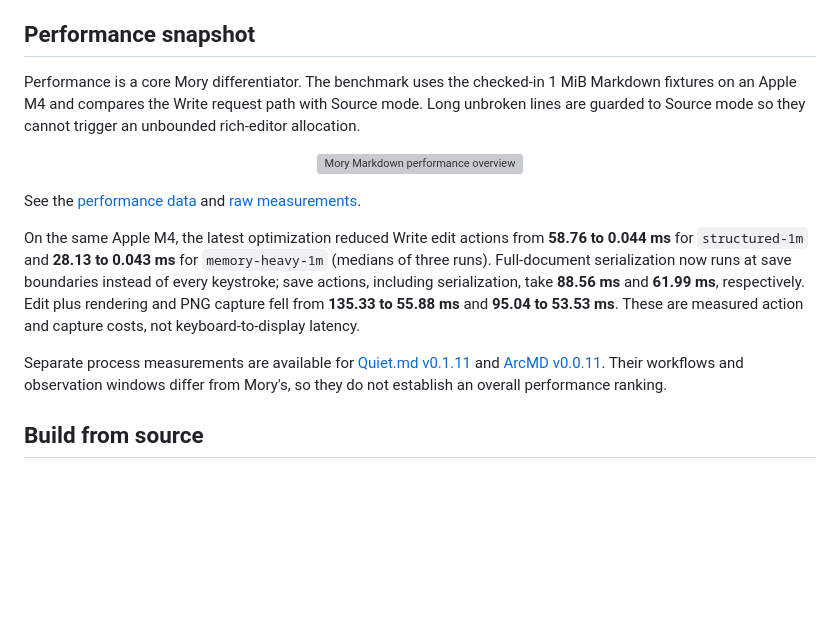
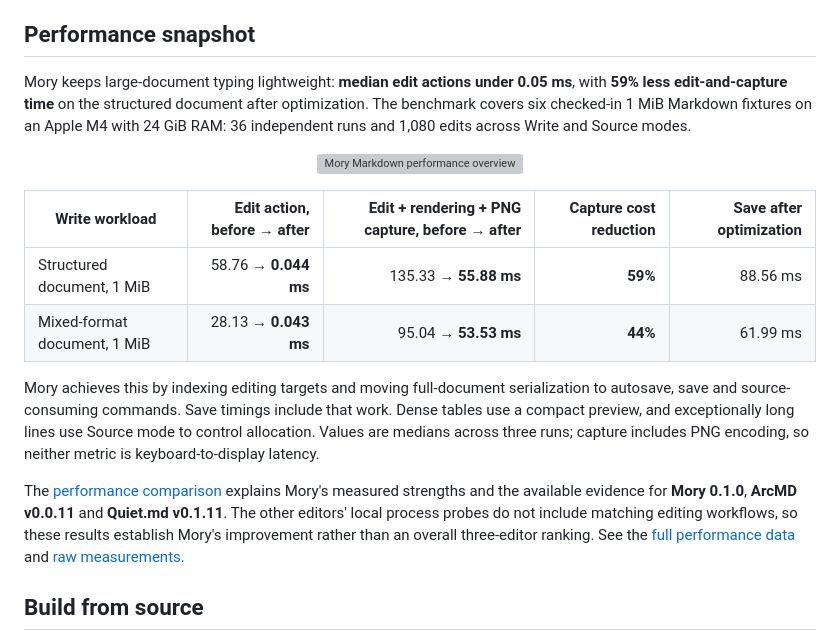
Before and after one commit to yuluo-yx/mory, a Markdown page: README.md, the part around the change. Drawn GitHub-style; blank space fills up the shorter version; grey boxes are pictures that could not be loaded.

```diff
--- a/README.md
+++ b/README.md
@@ -67,17 +67,20 @@ A plugin receives `{ title, markdown }` and may return `{ markdown }`, `{ messag
 
 ## Performance snapshot
 
-Performance is a core Mory differentiator. The benchmark uses the checked-in 1 MiB Markdown fixtures on an Apple M4 and compares the Write request path with Source mode. Long unbroken lines are guarded to Source mode so they cannot trigger an unbounded rich-editor allocation.
+Mory keeps large-document typing lightweight: **median edit actions under 0.05 ms**, with **59% less edit-and-capture time** on the structured document after optimization. The benchmark covers six checked-in 1 MiB Markdown fixtures on an Apple M4 with 24 GiB RAM: 36 independent runs and 1,080 edits across Write and Source modes.
 
 <p align="center">
   <img src="benchmark/performance-overview.svg" alt="Mory Markdown performance overview">
 </p>
 
-See the [performance data](benchmark/performance-report.md) and [raw measurements](benchmark/performance-data.jsonl).
+| Write workload | Edit action, before → after | Edit + rendering + PNG capture, before → after | Capture cost reduction | Save after optimization |
+| --- | ---: | ---: | ---: | ---: |
+| Structured document, 1 MiB | 58.76 → **0.044 ms** | 135.33 → **55.88 ms** | **59%** | 88.56 ms |
+| Mixed-format document, 1 MiB | 28.13 → **0.043 ms** | 95.04 → **53.53 ms** | **44%** | 61.99 ms |
 
-On the same Apple M4, the latest optimization reduced Write edit actions from **58.76 to 0.044 ms** for `structured-1m` and **28.13 to 0.043 ms** for `memory-heavy-1m` (medians of three runs). Full-document serialization now runs at save boundaries instead of every keystroke; save actions, including serialization, take **88.56 ms** and **61.99 ms**, respectively. Edit plus rendering and PNG capture fell from **135.33 to 55.88 ms** and **95.04 to 53.53 ms**. These are measured action and capture costs, not keyboard-to-display latency.
+Mory achieves this by indexing editing targets and moving full-document serialization to autosave, save and source-consuming commands. Save timings include that work. Dense tables use a compact preview, and exceptionally long lines use Source mode to control allocation. Values are medians across three runs; capture includes PNG encoding, so neither metric is keyboard-to-display latency.
 
-Separate process measurements are available for [Quiet.md v0.1.11](benchmark/quiet-md-performance-report.md) and [ArcMD v0.0.11](benchmark/arcmd-performance-report.md). Their workflows and observation windows differ from Mory's, so they do not establish an overall performance ranking.
+The [performance comparison](benchmark/performance-comparison.md) explains Mory's measured strengths and the available evidence for **Mory 0.1.0**, **ArcMD v0.0.11** and **Quiet.md v0.1.11**. The other editors' local process probes do not include matching editing workflows, so these results establish Mory's improvement rather than an overall three-editor ranking. See the [full performance data](benchmark/performance-report.md) and [raw measurements](benchmark/performance-data.jsonl).
 
 ## Build from source
 
```
Also changed, not shown: README.zh-CN.md (+7 -4 lines), benchmark/performance-comparison.md (added, +38 -0 lines).
